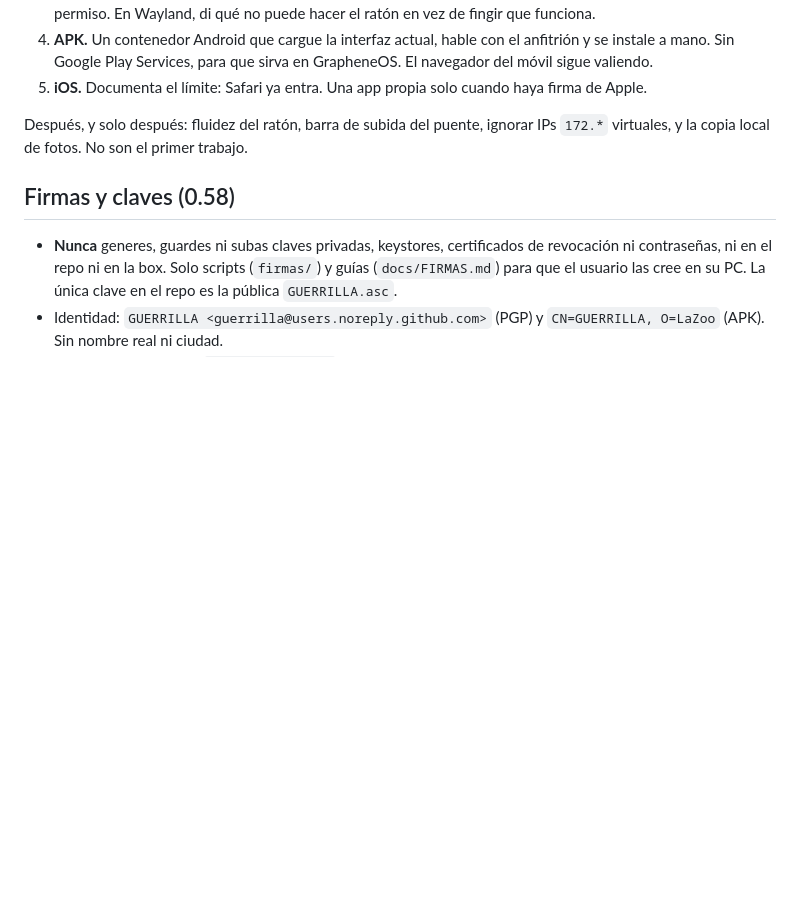
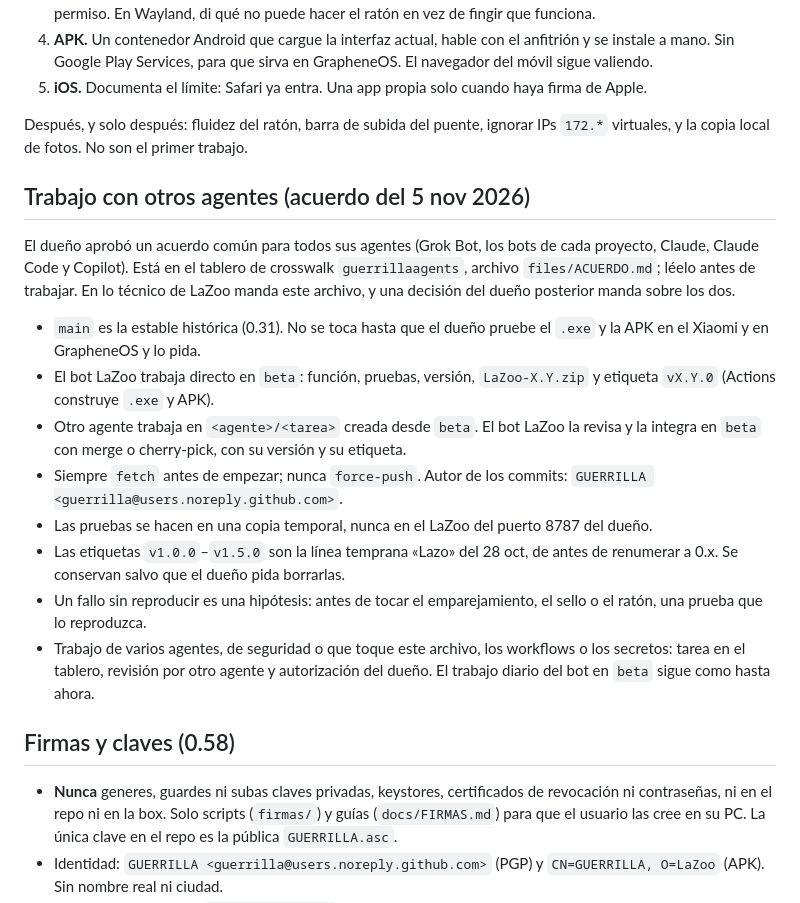
Before and after one commit to Guerrillabitcoin/lazo, a Markdown page: AGENTS.md, the part around the change. Rendered like a GitHub page; blank space fills up the shorter version.

Commit message:
AGENTS.md: reglas del acuerdo entre agentes (5 nov 2026)
Solo documentación. Recoge en AGENTS.md lo que el acuerdo aprobado por el
dueño dice de LaZoo: main = 0.31 histórica, el bot LaZoo en beta, ramas
<agente>/<tarea> que el bot integra sin force-push, pruebas fuera del 8787,
etiquetas v1.x se conservan. Para que lo revise el bot LaZoo.

Co-Authored-By: Claude Opus 5.5 <noreply@anthropic.com>
Claude-Session: https://claude.ai/code/session_011rarW3otsoMiEHong98J7R

```diff
--- a/AGENTS.md
+++ b/AGENTS.md
@@ -46,6 +46,19 @@ Una fase por encargo. No empieces la siguiente si la anterior no arranca.
 
 Después, y solo después: fluidez del ratón, barra de subida del puente, ignorar IPs `172.*` virtuales, y la copia local de fotos. No son el primer trabajo.
 
+## Trabajo con otros agentes (acuerdo del 5 nov 2026)
+
+El dueño aprobó un acuerdo común para todos sus agentes (Grok Bot, los bots de cada proyecto, Claude, Claude Code y Copilot). Está en el tablero de crosswalk `guerrillaagents`, archivo `files/ACUERDO.md`; léelo antes de trabajar. En lo técnico de LaZoo manda este archivo, y una decisión del dueño posterior manda sobre los dos.
+
+- `main` es la estable histórica (0.31). No se toca hasta que el dueño pruebe el `.exe` y la APK en el Xiaomi y en GrapheneOS y lo pida.
+- El bot LaZoo trabaja directo en `beta`: función, pruebas, versión, `LaZoo-X.Y.zip` y etiqueta `vX.Y.0` (Actions construye `.exe` y APK).
+- Otro agente trabaja en `<agente>/<tarea>` creada desde `beta`. El bot LaZoo la revisa y la integra en `beta` con merge o cherry-pick, con su versión y su etiqueta.
+- Siempre `fetch` antes de empezar; nunca `force-push`. Autor de los commits: `GUERRILLA <guerrilla@users.noreply.github.com>`.
+- Las pruebas se hacen en una copia temporal, nunca en el LaZoo del puerto 8787 del dueño.
+- Las etiquetas `v1.0.0`–`v1.5.0` son la línea temprana «Lazo» del 28 oct, de antes de renumerar a 0.x. Se conservan salvo que el dueño pida borrarlas.
+- Un fallo sin reproducir es una hipótesis: antes de tocar el emparejamiento, el sello o el ratón, una prueba que lo reproduzca.
+- Trabajo de varios agentes, de seguridad o que toque este archivo, los workflows o los secretos: tarea en el tablero, revisión por otro agente y autorización del dueño. El trabajo diario del bot en `beta` sigue como hasta ahora.
+
 ## Firmas y claves (0.58)
 
 - **Nunca** generes, guardes ni subas claves privadas, keystores, certificados de revocación ni contraseñas, ni en el repo ni en la box. Solo scripts (`firmas/`) y guías (`docs/FIRMAS.md`) para que el usuario las cree en su PC. La única clave en el repo es la pública `GUERRILLA.asc`.
```
